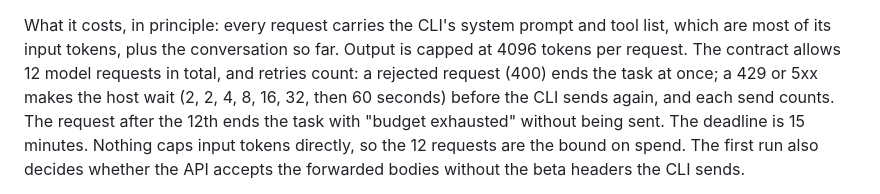
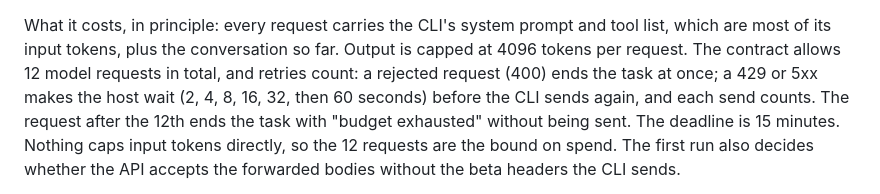
Before and after one commit to meal/agent-os, a Markdown page: docs/testing.md, the part around the change. Drawn GitHub-style.

Commit message:
docs: the agent run's retry backoff starts at its second wait
The failure count includes the failure that was just recorded, so the waits are
2, 4, 8, 16, 32, then 60 seconds.

```diff
--- a/docs/testing.md
+++ b/docs/testing.md
@@ -238,7 +238,7 @@ What it costs, in principle: every request carries the CLI's system prompt and t
 which are most of its input tokens, plus the conversation so far. Output is capped at
 4096 tokens per request. The contract allows 12 model requests in total, and retries
 count: a rejected request (400) ends the task at once; a 429 or 5xx makes the host wait
-(2, 2, 4, 8, 16, 32, then 60 seconds) before the CLI sends again, and each send counts. The
+(2, 4, 8, 16, 32, then 60 seconds) before the CLI sends again, and each send counts. The
 request after the 12th ends the task with "budget exhausted" without being sent. The deadline is 15 minutes. Nothing caps input
 tokens directly, so the 12 requests are the bound on spend. The first run also decides whether
 the API accepts the forwarded bodies without the beta headers the CLI sends.
```
